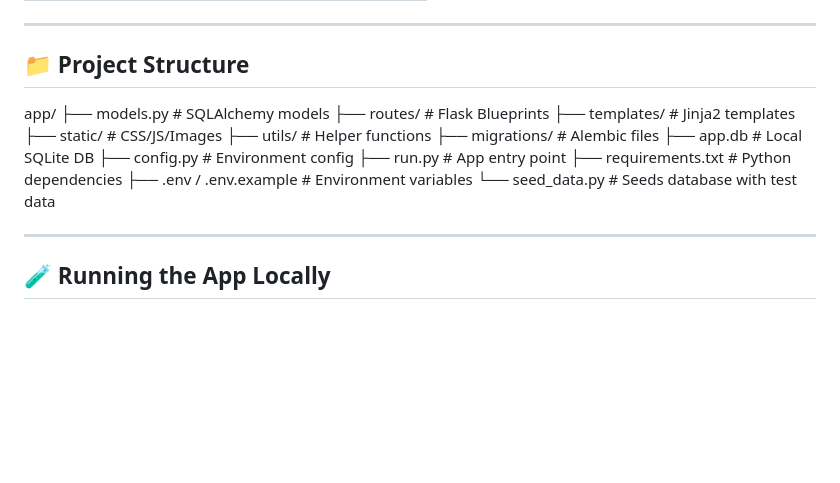
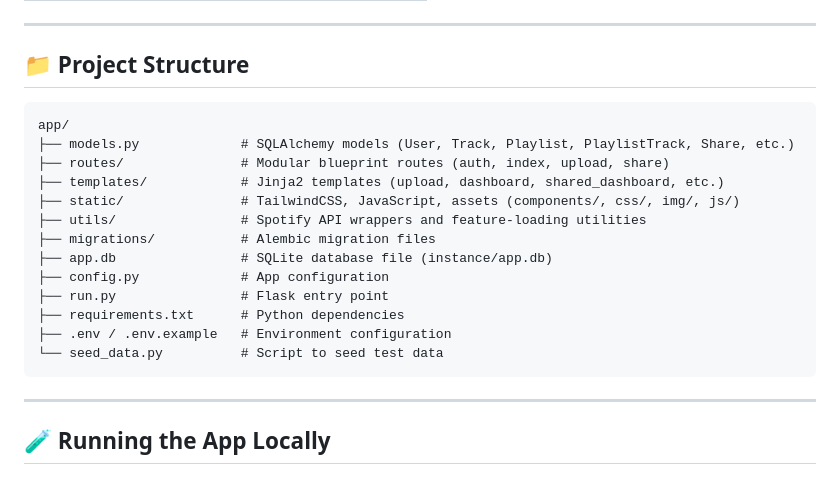
Before and after one commit to LithikaAA/CITS3403group_gc_74, a Markdown page: README.md, the part around the change. Drawn GitHub-style; blank space fills up the shorter version.

````diff
--- a/README.md
+++ b/README.md
@@ -52,19 +52,22 @@
 
 ## 📁 Project Structure
 
+```
 app/
-├── models.py # SQLAlchemy models
-├── routes/ # Flask Blueprints
-├── templates/ # Jinja2 templates
-├── static/ # CSS/JS/Images
-├── utils/ # Helper functions
-├── migrations/ # Alembic files
-├── app.db # Local SQLite DB
-├── config.py # Environment config
-├── run.py # App entry point
-├── requirements.txt # Python dependencies
-├── .env / .env.example # Environment variables
-└── seed_data.py # Seeds database with test data
+├── models.py             # SQLAlchemy models (User, Track, Playlist, PlaylistTrack, Share, etc.)
+├── routes/               # Modular blueprint routes (auth, index, upload, share)
+├── templates/            # Jinja2 templates (upload, dashboard, shared_dashboard, etc.)
+├── static/               # TailwindCSS, JavaScript, assets (components/, css/, img/, js/)
+├── utils/                # Spotify API wrappers and feature-loading utilities
+├── migrations/           # Alembic migration files
+├── app.db                # SQLite database file (instance/app.db)
+├── config.py             # App configuration
+├── run.py                # Flask entry point
+├── requirements.txt      # Python dependencies
+├── .env / .env.example   # Environment configuration
+└── seed_data.py          # Script to seed test data
+```
+
 
 ---
 
````
